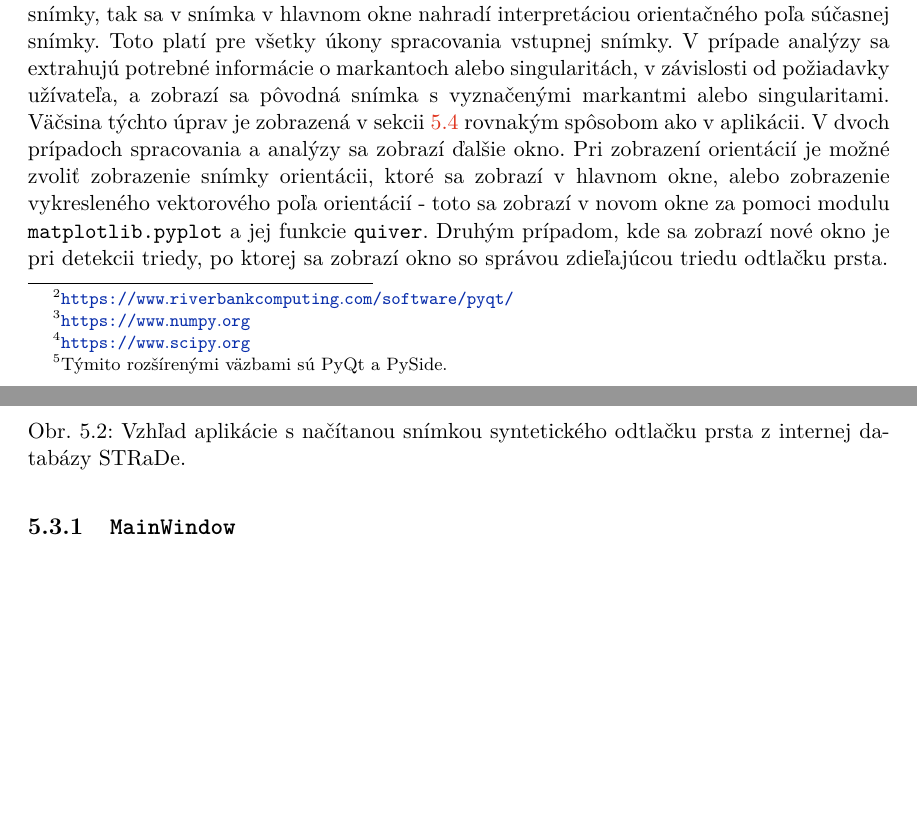
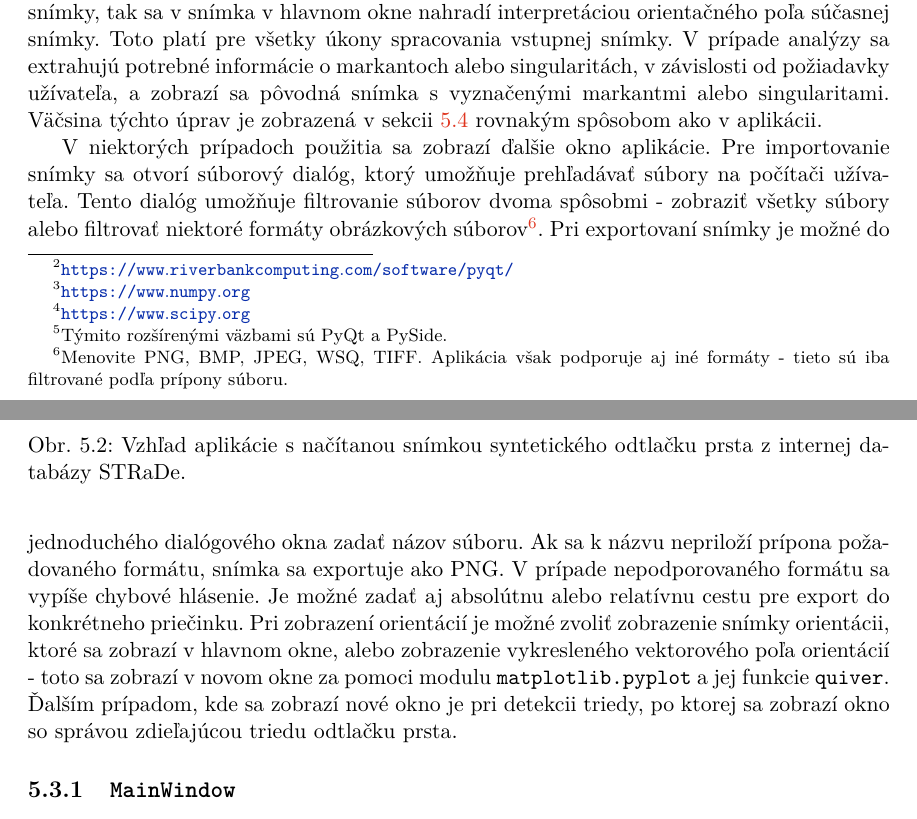
Before and after one commit to pemeth/wsq_editor, a LaTeX thesis (doc/xnemet04.tex, which reads doc/projekt-01-kapitoly-chapters.tex): two parts of pages 39 and 40 of 56, joined at a grey line, cut so that both start at the same text, the shorter picture padded with empty space. Compiled offline with pdfLaTeX.

Commit message:
Add text to Graficke rozhranie
About how to load and export files. Very minor restructuring of the text
was also done.

```diff
--- a/doc/projekt-01-kapitoly-chapters.tex
+++ b/doc/projekt-01-kapitoly-chapters.tex
@@ -1188,9 +1188,15 @@
   prepísaná novou, ktorá odzrkadľuje vykonanú operáciu. To znamená, že ak užívateľ zvolí zobrazenie orientačnej snímky, tak sa v snímka v hlavnom okne nahradí
   interpretáciou orientačného poľa súčasnej snímky. Toto platí pre všetky úkony spracovania vstupnej snímky. V prípade analýzy sa extrahujú potrebné informácie
   o markantoch alebo singularitách, v závislosti od požiadavky užívateľa, a zobrazí sa pôvodná snímka s vyznačenými markantmi alebo singularitami. Väčsina
-  týchto úprav je zobrazená v sekcii~{\ref{sec:algoritmy}} rovnakým spôsobom ako v aplikácii. V dvoch prípadoch spracovania a analýzy sa zobrazí ďalšie
-  okno. Pri zobrazení orientácií je možné zvoliť zobrazenie snímky orientácii, ktoré sa zobrazí v hlavnom okne, alebo zobrazenie vykresleného vektorového poľa
-  orientácií - toto sa zobrazí v novom okne za pomoci modulu \texttt{matplotlib.pyplot} a jej funkcie \texttt{quiver}. Druhým prípadom, kde sa zobrazí nové
+  týchto úprav je zobrazená v sekcii~{\ref{sec:algoritmy}} rovnakým spôsobom ako v aplikácii.
+
+  V niektorých prípadoch použitia sa zobrazí ďalšie okno aplikácie. Pre importovanie snímky sa otvorí súborový dialóg, ktorý umožňuje prehľadávať súbory
+  na počítači užívateľa. Tento dialóg umožňuje filtrovanie súborov dvoma spôsobmi - zobraziť všetky súbory alebo filtrovať niektoré formáty obrázkových
+  súborov\footnote{Menovite PNG, BMP, JPEG, WSQ, TIFF. Aplikácia však podporuje aj iné formáty - tieto sú iba filtrované podľa prípony súboru.}.
+  Pri exportovaní snímky je možné do jednoduchého dialógového okna zadať názov súboru. Ak sa k názvu nepriloží prípona požadovaného formátu, snímka sa
+  exportuje ako PNG. V prípade nepodporovaného formátu sa vypíše chybové hlásenie. Je možné zadať aj absolútnu alebo relatívnu cestu pre export do konkrétneho
+  priečinku. Pri zobrazení orientácií je možné zvoliť zobrazenie snímky orientácii, ktoré sa zobrazí v hlavnom okne, alebo zobrazenie vykresleného vektorového
+  poľa orientácií - toto sa zobrazí v novom okne za pomoci modulu \texttt{matplotlib.pyplot} a jej funkcie \texttt{quiver}. Ďalším prípadom, kde sa zobrazí nové
   okno je pri detekcii triedy, po ktorej sa zobrazí okno so správou zdieľajúcou triedu odtlačku prsta.
 
   \subsection{\texttt{MainWindow}}
```
